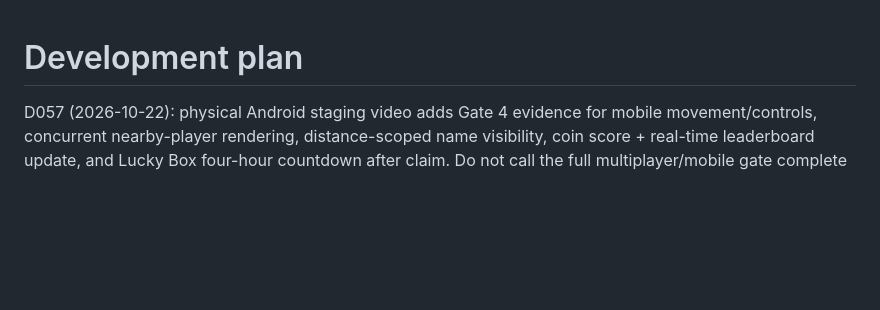
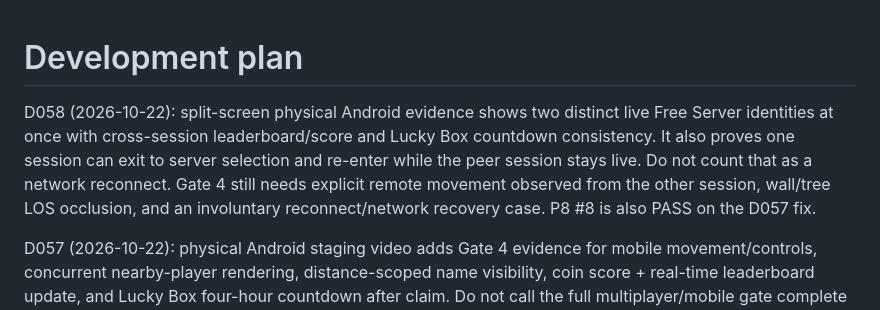
Before and after one commit to jtkmanga/GPT-VOXEL-3D, a Markdown page: docs/development/PLAN.md, the part around the change. Rendered like a GitHub page; blank space fills up the shorter version.

```diff
--- a/docs/development/PLAN.md
+++ b/docs/development/PLAN.md
@@ -1,4 +1,12 @@
 # Development plan
+
+D058 (2026-10-22): split-screen physical Android evidence shows two distinct
+live Free Server identities at once with cross-session leaderboard/score and
+Lucky Box countdown consistency. It also proves one session can exit to server
+selection and re-enter while the peer session stays live. Do not count that as a
+network reconnect. Gate 4 still needs explicit remote movement observed from the
+other session, wall/tree LOS occlusion, and an involuntary reconnect/network
+recovery case. P8 #8 is also PASS on the D057 fix.
 
 D057 (2026-10-22): physical Android staging video adds Gate 4 evidence for
 mobile movement/controls, concurrent nearby-player rendering, distance-scoped
```
Also changed, not shown: docs/development/RELEASE_GATES.md (+26 -0 lines), docs/development/STATE.md (+26 -0 lines).
